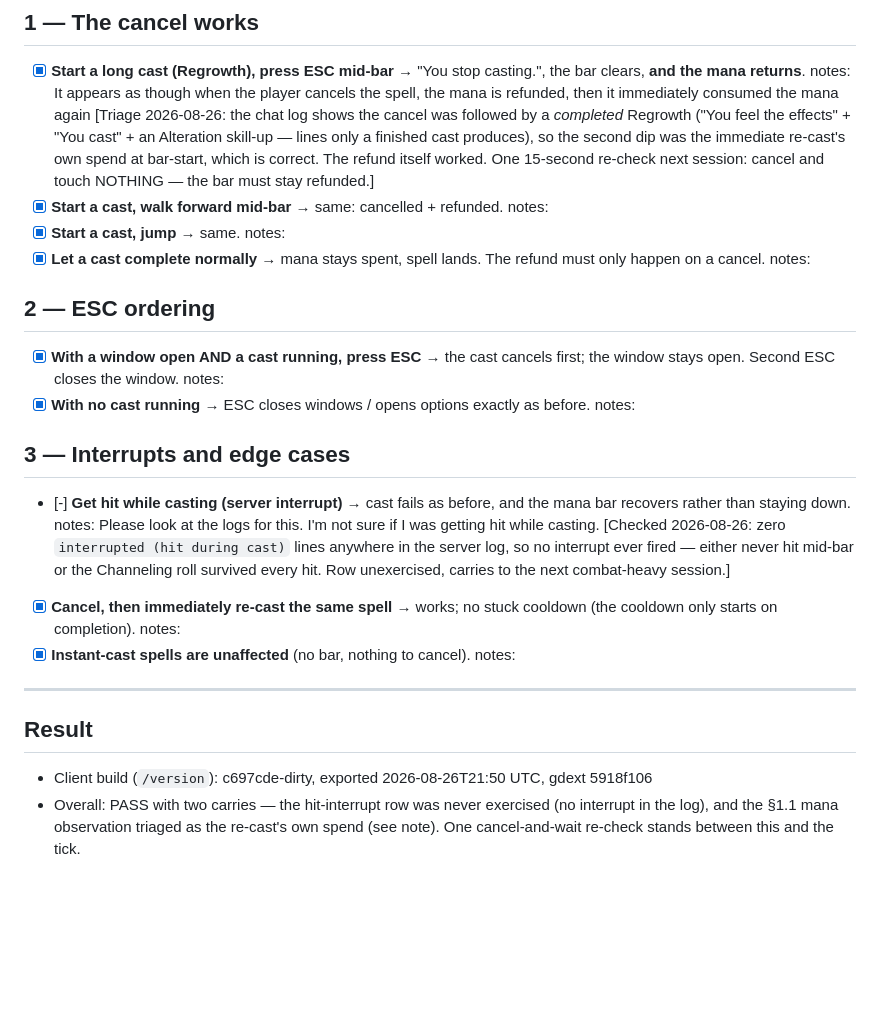
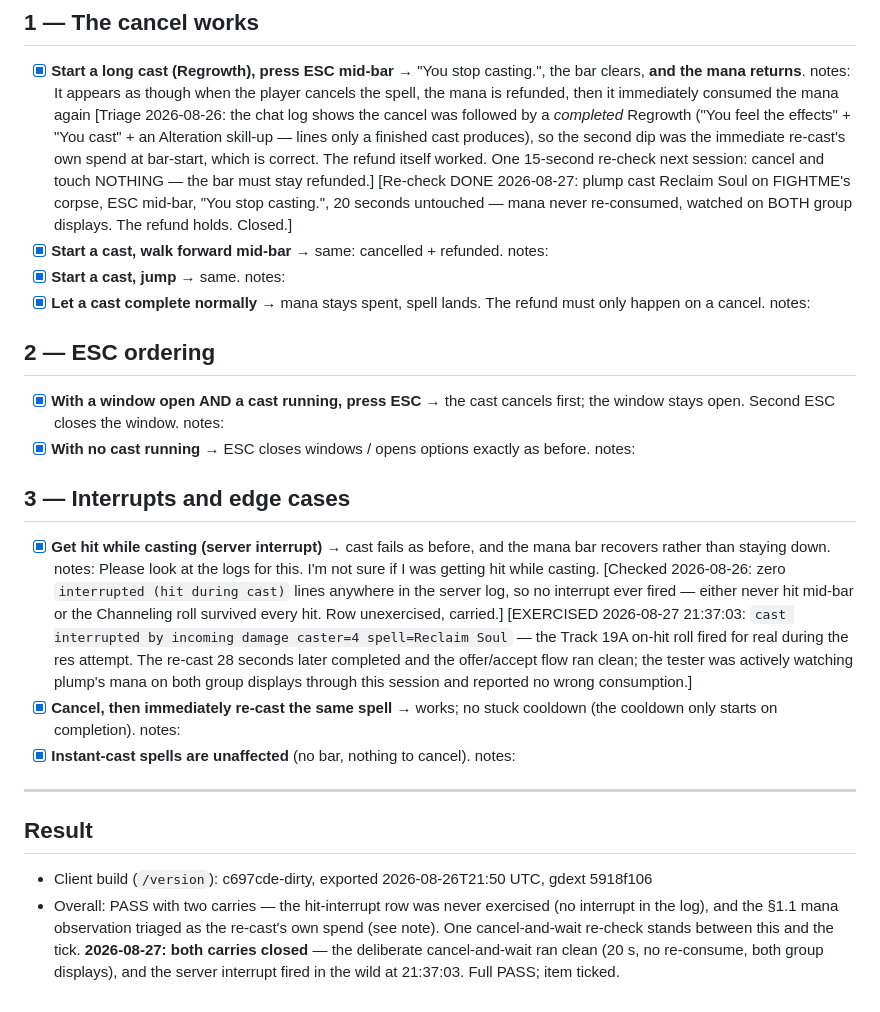
Before and after one commit to UsuallyBloated/Project_Dawn, a Markdown page: docs/playtest_notes/cancel_cast_checklist.md, the part around the change. GitHub-like rendering; blank space fills up the shorter version.

Commit message:
Cast cancel ticked; ground-item pickup and dead-XP observations logged
The evening round closed both loose ends: the deliberate
cancel-and-wait ran clean (Reclaim Soul on a real corpse, ESC mid-bar,
20 seconds, no re-consume on either group display), and the
hit-while-casting row exercised itself in the same session - the
server's on-hit interrupt fired at 21:37:03 with a clean re-cast and
res flow after. Every row of cancel_cast_checklist.md passes; the
CancelCast item is done.

The truncated checklist note turned out to be a feature request:
left-click should pick up a lone ground item to the cursor while
corpses stay right-click loot. Recorded with the design wrinkle (no
server cursor slot; v1 is likely left-click auto-loot through the same
loot-rights checks).

Also observed in the log: a dead group member earned a full XP share
and leveled while waiting for a res. Classic EQ pays a corpse nothing.
Logged as a discuss-first item.

Co-Authored-By: Claude Fable 5 <noreply@anthropic.com>

```diff
--- a/docs/playtest_notes/cancel_cast_checklist.md
+++ b/docs/playtest_notes/cancel_cast_checklist.md
@@ -24,6 +24,9 @@ here would be a server design change — deduct at CastStart — noted in the To
       produces), so the second dip was the immediate re-cast's own spend at bar-start, which is
       correct. The refund itself worked. One 15-second re-check next session: cancel and touch
       NOTHING — the bar must stay refunded.]
+      [Re-check DONE 2026-08-27: plump cast Reclaim Soul on FIGHTME's corpse, ESC mid-bar,
+      "You stop casting.", 20 seconds untouched — mana never re-consumed, watched on BOTH
+      group displays. The refund holds. Closed.]
 - [x] **Start a cast, walk forward mid-bar** → same: cancelled + refunded. notes:
 - [x] **Start a cast, jump** → same. notes:
 - [x] **Let a cast complete normally** → mana stays spent, spell lands. The refund must only
@@ -37,11 +40,16 @@ here would be a server design change — deduct at CastStart — noted in the To
 
 ## 3 — Interrupts and edge cases
 
-- [-] **Get hit while casting (server interrupt)** → cast fails as before, and the mana bar
+- [x] **Get hit while casting (server interrupt)** → cast fails as before, and the mana bar
       recovers rather than staying down. notes:  Please look at the logs for this.  I'm not sure if I was getting hit while casting.
       [Checked 2026-08-26: zero `interrupted (hit during cast)` lines anywhere in the server log,
       so no interrupt ever fired — either never hit mid-bar or the Channeling roll survived every
-      hit. Row unexercised, carries to the next combat-heavy session.]
+      hit. Row unexercised, carried.]
+      [EXERCISED 2026-08-27 21:37:03: `cast interrupted by incoming damage caster=4
+      spell=Reclaim Soul` — the Track 19A on-hit roll fired for real during the res attempt.
+      The re-cast 28 seconds later completed and the offer/accept flow ran clean; the tester
+      was actively watching plump's mana on both group displays through this session and
+      reported no wrong consumption.]
 - [x] **Cancel, then immediately re-cast the same spell** → works; no stuck cooldown (the
       cooldown only starts on completion). notes:
 - [x] **Instant-cast spells are unaffected** (no bar, nothing to cancel). notes:
@@ -54,3 +62,6 @@ here would be a server design change — deduct at CastStart — noted in the To
 - Overall: PASS with two carries — the hit-interrupt row was never exercised (no interrupt in
   the log), and the §1.1 mana observation triaged as the re-cast's own spend (see note). One
   cancel-and-wait re-check stands between this and the tick.
+  **2026-08-27: both carries closed** — the deliberate cancel-and-wait ran clean (20 s, no
+  re-consume, both group displays), and the server interrupt fired in the wild at 21:37:03.
+  Full PASS; item ticked.
```
